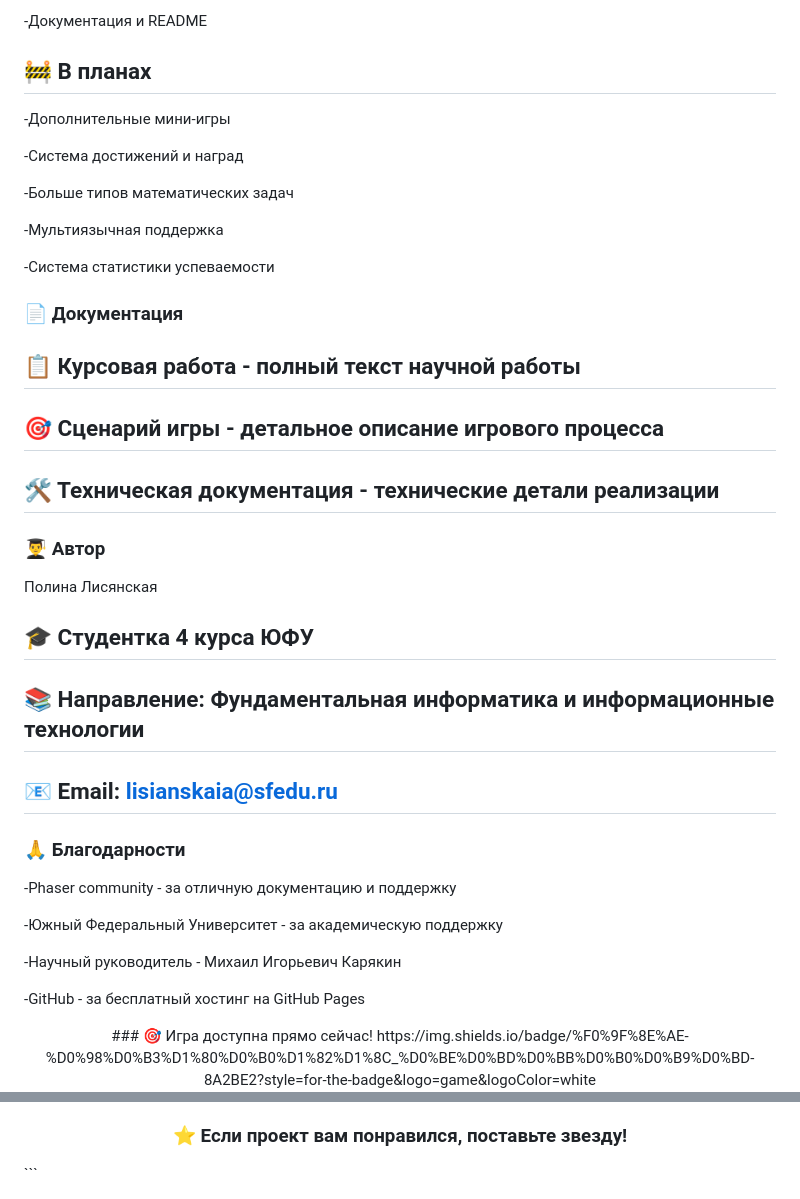
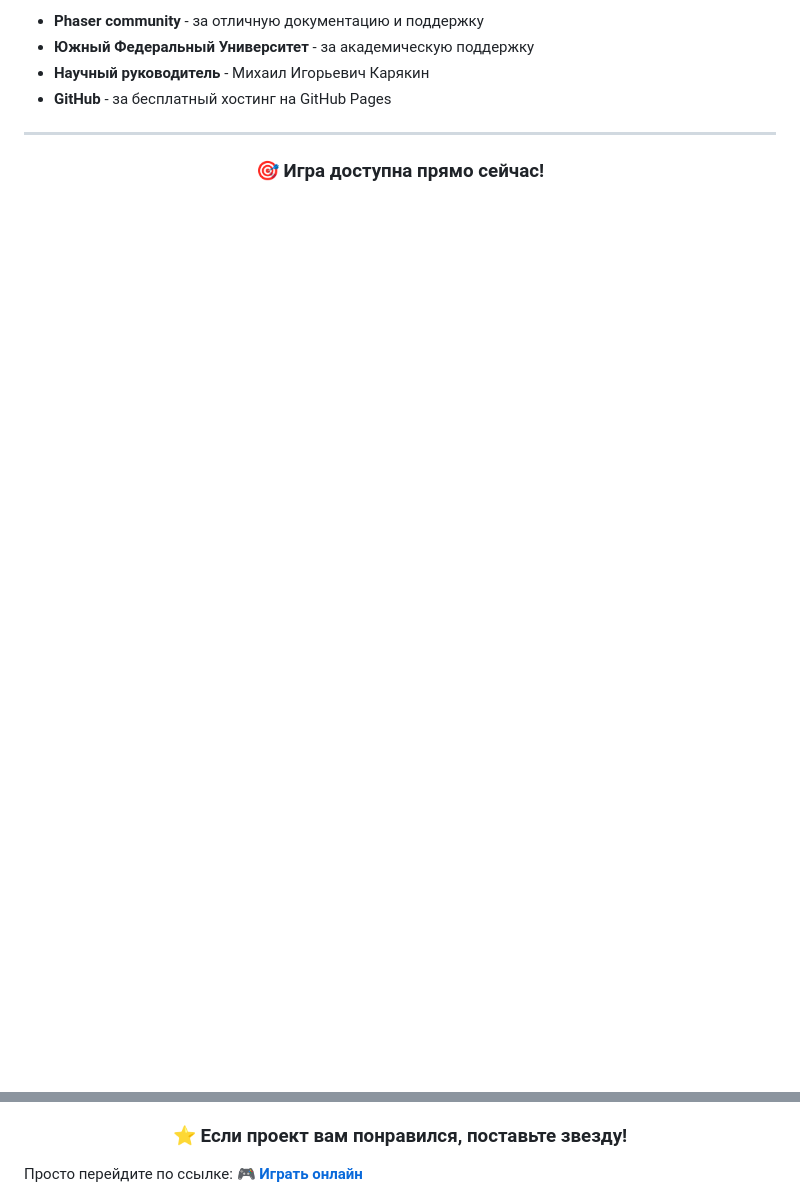
Before and after one commit to Polina-Fox/Math_Hero, a Markdown page: README.md, 2 parts joined by grey strips. Rendered like a GitHub page; blank space fills up the shorter version.

````diff
--- a/README.md
+++ b/README.md
@@ -109,43 +102,12 @@ math-hero/
 
--Документация и README
+- **Phaser community** - за отличную документацию и поддержку
+- **Южный Федеральный Университет** - за академическую поддержку
+- **Научный руководитель** - Михаил Игорьевич Карякин
+- **GitHub** - за бесплатный хостинг на GitHub Pages
 
-## 🚧 В планах
--Дополнительные мини-игры
-
--Система достижений и наград
-
--Больше типов математических задач
-
--Мультиязычная поддержка
-
--Система статистики успеваемости
-
-### 📄 Документация
-## 📋 Курсовая работа - полный текст научной работы
-
-## 🎯 Сценарий игры - детальное описание игрового процесса
-
-## 🛠 Техническая документация - технические детали реализации
-
-### 👨‍🎓 Автор
-Полина Лисянская
-
-## 🎓 Студентка 4 курса ЮФУ
-
-## 📚 Направление: Фундаментальная информатика и информационные технологии
-
-## 📧 Email: lisianskaia@sfedu.ru
-
-### 🙏 Благодарности
--Phaser community - за отличную документацию и поддержку
-
--Южный Федеральный Университет - за академическую поддержку
-
--Научный руководитель - Михаил Игорьевич Карякин
-
--GitHub - за бесплатный хостинг на GitHub Pages
+---
 
 <div align="center">
+
 ### 🎯 Игра доступна прямо сейчас!
-https://img.shields.io/badge/%F0%9F%8E%AE-%D0%98%D0%B3%D1%80%D0%B0%D1%82%D1%8C_%D0%BE%D0%BD%D0%BB%D0%B0%D0%B9%D0%BD-8A2BE2?style=for-the-badge&logo=game&logoColor=white
 
@@ -153,4 +117,6 @@ https://img.shields.io/badge/%F0%9F%8E%AE-%D0%98%D0%B3%D1%80%D0%B0%D1%82%D1%8C_%
 
 ### ⭐ Если проект вам понравился, поставьте звезду!
 
-</div> ```
+</div>
+
+Просто перейдите по ссылке: **[🎮 Играть онлайн](https://your-username.github.io/math-hero)**
````
Also changed, not shown: other parts of README.md (+53 -58 lines).
